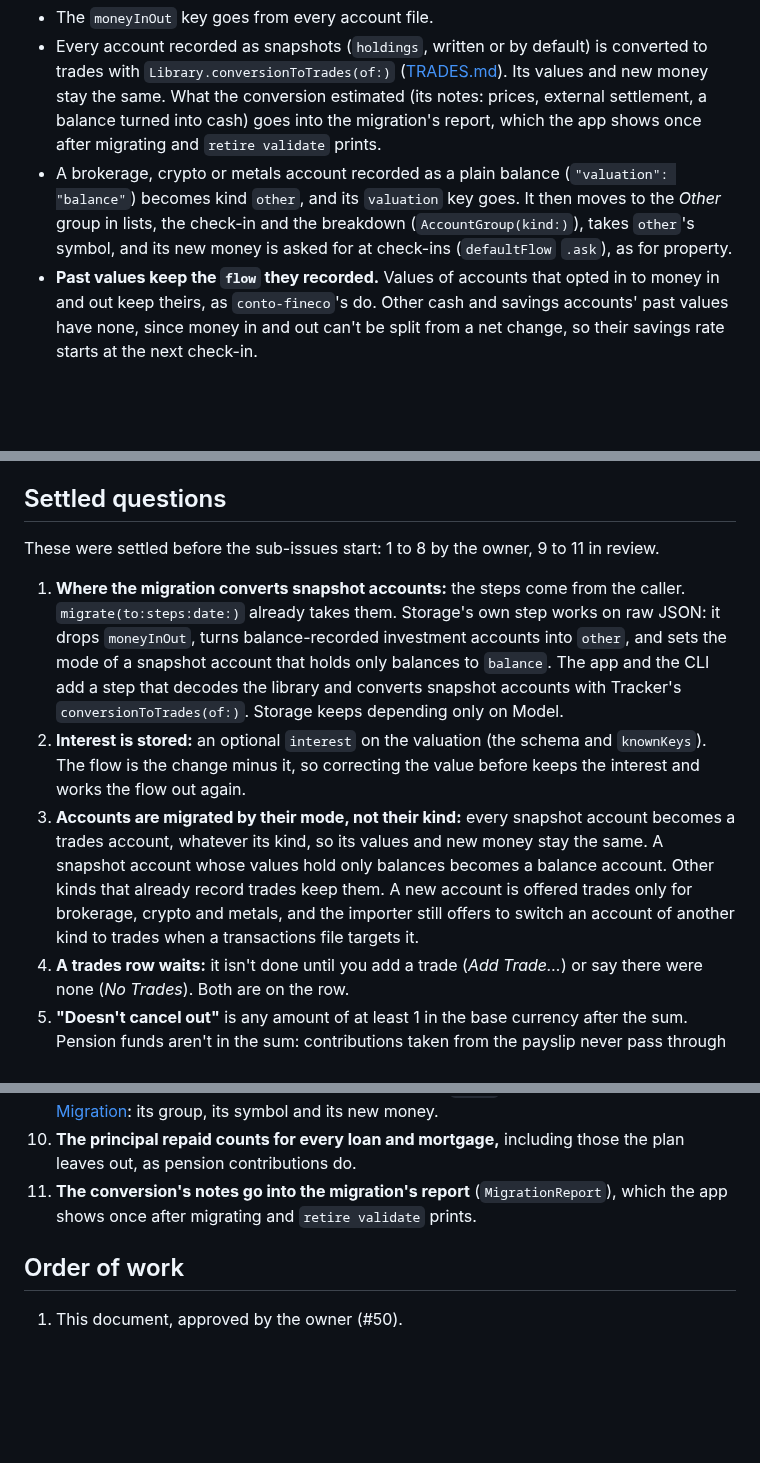
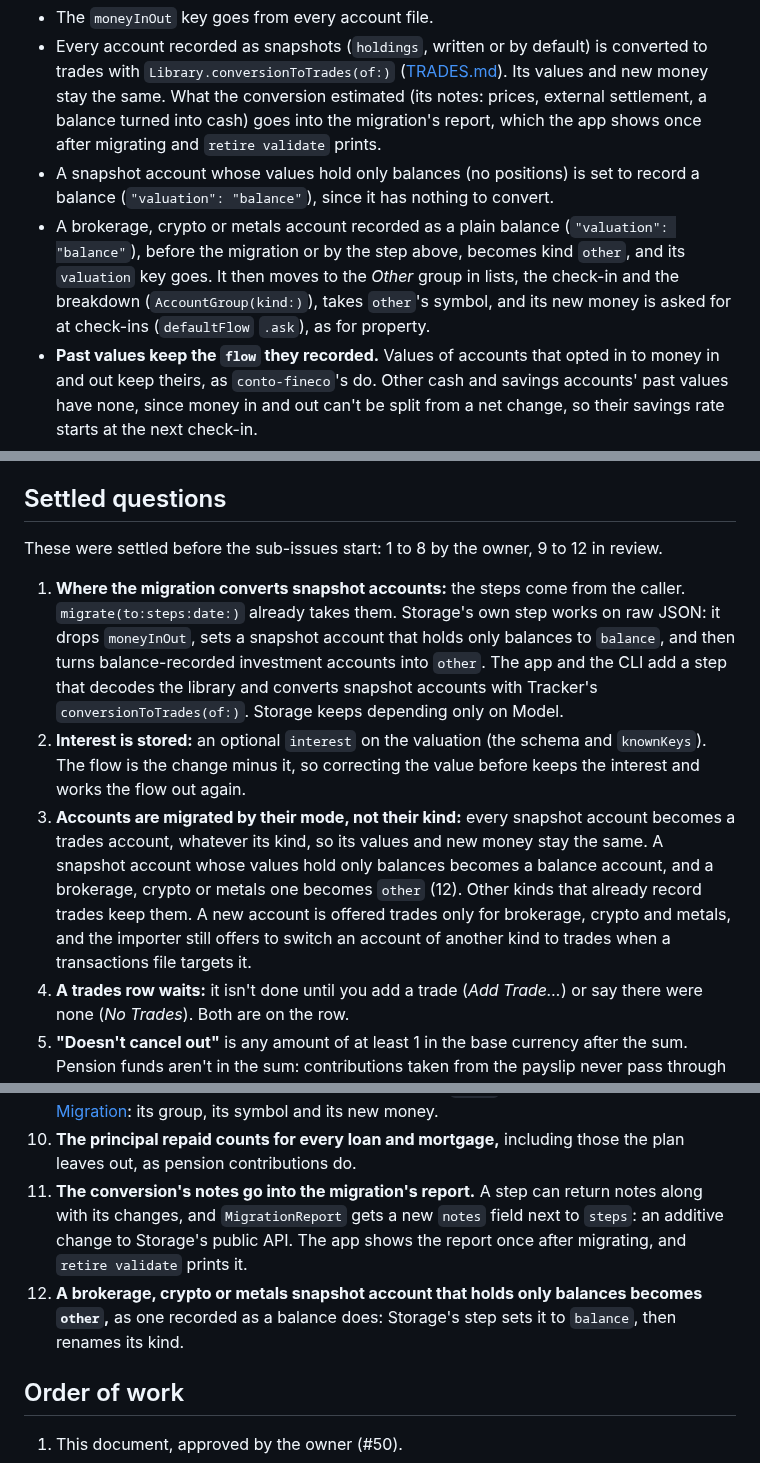
Before and after one commit to j23n/caniretireyet, a Markdown page: docs/ACCOUNTS.md, 3 parts joined by grey strips. GitHub-like rendering; blank space fills up the shorter version.

Commit message:
Keep credit cards out of ACCOUNTS.md's moved sum
A card's balance grows with purchases paid to shops, so counting its
negative new money would report a difference at almost every check-in.
Only loans and mortgages paid out count. Also: an investment snapshot
account that holds only balances becomes other, the migration lists
that step, and MigrationReport gets a notes field for the conversion.

Part of #50

Co-Authored-By: Claude Opus 5.5 <noreply@anthropic.com>
Claude-Session: https://claude.ai/code/session_01K929aAqNLnJrPDn4BqKhFD

```diff
--- a/docs/ACCOUNTS.md
+++ b/docs/ACCOUNTS.md
@@ -92,7 +92,8 @@ All existing accounts are migrated, in schema version 4, with a migration in Sto
 
 - The `moneyInOut` key goes from every account file.
 - Every account recorded as snapshots (`holdings`, written or by default) is converted to trades with `Library.conversionToTrades(of:)` ([TRADES.md](TRADES.md#converting-an-account)). Its values and new money stay the same. What the conversion estimated (its notes: prices, external settlement, a balance turned into cash) goes into the migration's report, which the app shows once after migrating and `retire validate` prints.
-- A brokerage, crypto or metals account recorded as a plain balance (`"valuation": "balance"`) becomes kind `other`, and its `valuation` key goes. It then moves to the *Other* group in lists, the check-in and the breakdown (`AccountGroup(kind:)`), takes `other`'s symbol, and its new money is asked for at check-ins (`defaultFlow` `.ask`), as for property.
+- A snapshot account whose values hold only balances (no positions) is set to record a balance (`"valuation": "balance"`), since it has nothing to convert.
+- A brokerage, crypto or metals account recorded as a plain balance (`"valuation": "balance"`), before the migration or by the step above, becomes kind `other`, and its `valuation` key goes. It then moves to the *Other* group in lists, the check-in and the breakdown (`AccountGroup(kind:)`), takes `other`'s symbol, and its new money is asked for at check-ins (`defaultFlow` `.ask`), as for property.
 - **Past values keep the `flow` they recorded.** Values of accounts that opted in to money in and out keep theirs, as `conto-fineco`'s do. Other cash and savings accounts' past values have none, since money in and out can't be split from a net change, so their savings rate starts at the next check-in.
 
 ## Downstream implications
@@ -206,11 +207,11 @@ In `Sources/TestSupport/Resources/ExampleLibrary/`:
 
 ## Settled questions
 
-These were settled before the sub-issues start: 1 to 8 by the owner, 9 to 11 in review.
+These were settled before the sub-issues start: 1 to 8 by the owner, 9 to 12 in review.
 
-1. **Where the migration converts snapshot accounts:** the steps come from the caller. `migrate(to:steps:date:)` already takes them. Storage's own step works on raw JSON: it drops `moneyInOut`, turns balance-recorded investment accounts into `other`, and sets the mode of a snapshot account that holds only balances to `balance`. The app and the CLI add a step that decodes the library and converts snapshot accounts with Tracker's `conversionToTrades(of:)`. Storage keeps depending only on Model.
+1. **Where the migration converts snapshot accounts:** the steps come from the caller. `migrate(to:steps:date:)` already takes them. Storage's own step works on raw JSON: it drops `moneyInOut`, sets a snapshot account that holds only balances to `balance`, and then turns balance-recorded investment accounts into `other`. The app and the CLI add a step that decodes the library and converts snapshot accounts with Tracker's `conversionToTrades(of:)`. Storage keeps depending only on Model.
 2. **Interest is stored:** an optional `interest` on the valuation (the schema and `knownKeys`). The flow is the change minus it, so correcting the value before keeps the interest and works the flow out again.
-3. **Accounts are migrated by their mode, not their kind:** every snapshot account becomes a trades account, whatever its kind, so its values and new money stay the same. A snapshot account whose values hold only balances becomes a balance account. Other kinds that already record trades keep them. A new account is offered trades only for brokerage, crypto and metals, and the importer still offers to switch an account of another kind to trades when a transactions file targets it.
+3. **Accounts are migrated by their mode, not their kind:** every snapshot account becomes a trades account, whatever its kind, so its values and new money stay the same. A snapshot account whose values hold only balances becomes a balance account, and a brokerage, crypto or metals one becomes `other` (12). Other kinds that already record trades keep them. A new account is offered trades only for brokerage, crypto and metals, and the importer still offers to switch an account of another kind to trades when a transactions file targets it.
 4. **A trades row waits:** it isn't done until you add a trade (*Add Trade…*) or say there were none (*No Trades*). Both are on the row.
 5. **"Doesn't cancel out"** is any amount of at least 1 in the base currency after the sum. Pension funds aren't in the sum: contributions taken from the payslip never pass through a tracked account. The review shows it as information, not as a warning.
 6. **The importer's snapshot targets convert:** a sheet of quantities imported into a trades account becomes an opening and a buy or a sale per change, as `conversionToTrades(of:)` does. *Quantity held*, *Purchase cost* and *Cash in an investment account* stay as targets.
@@ -218,7 +219,8 @@ These were settled before the sub-issues start: 1 to 8 by the owner, 9 to 11 in
 8. **The Mac check-in table** shows *In*, *Out*, *Interest* and "moved" as lines under the account, as *Money in* and *Money out* are today. The columns stay as they are.
 9. **A balance-recorded investment account becomes `other`,** with the changes listed under [Migration](#migration): its group, its symbol and its new money.
 10. **The principal repaid counts for every loan and mortgage,** including those the plan leaves out, as pension contributions do.
-11. **The conversion's notes go into the migration's report** (`MigrationReport`), which the app shows once after migrating and `retire validate` prints.
+11. **The conversion's notes go into the migration's report.** A step can return notes along with its changes, and `MigrationReport` gets a new `notes` field next to `steps`: an additive change to Storage's public API. The app shows the report once after migrating, and `retire validate` prints it.
+12. **A brokerage, crypto or metals snapshot account that holds only balances becomes `other`,** as one recorded as a balance does: Storage's step sets it to `balance`, then renames its kind.
 
 ## Order of work
 
```
Also changed, not shown: other parts of docs/ACCOUNTS.md (+2 -2 lines).
